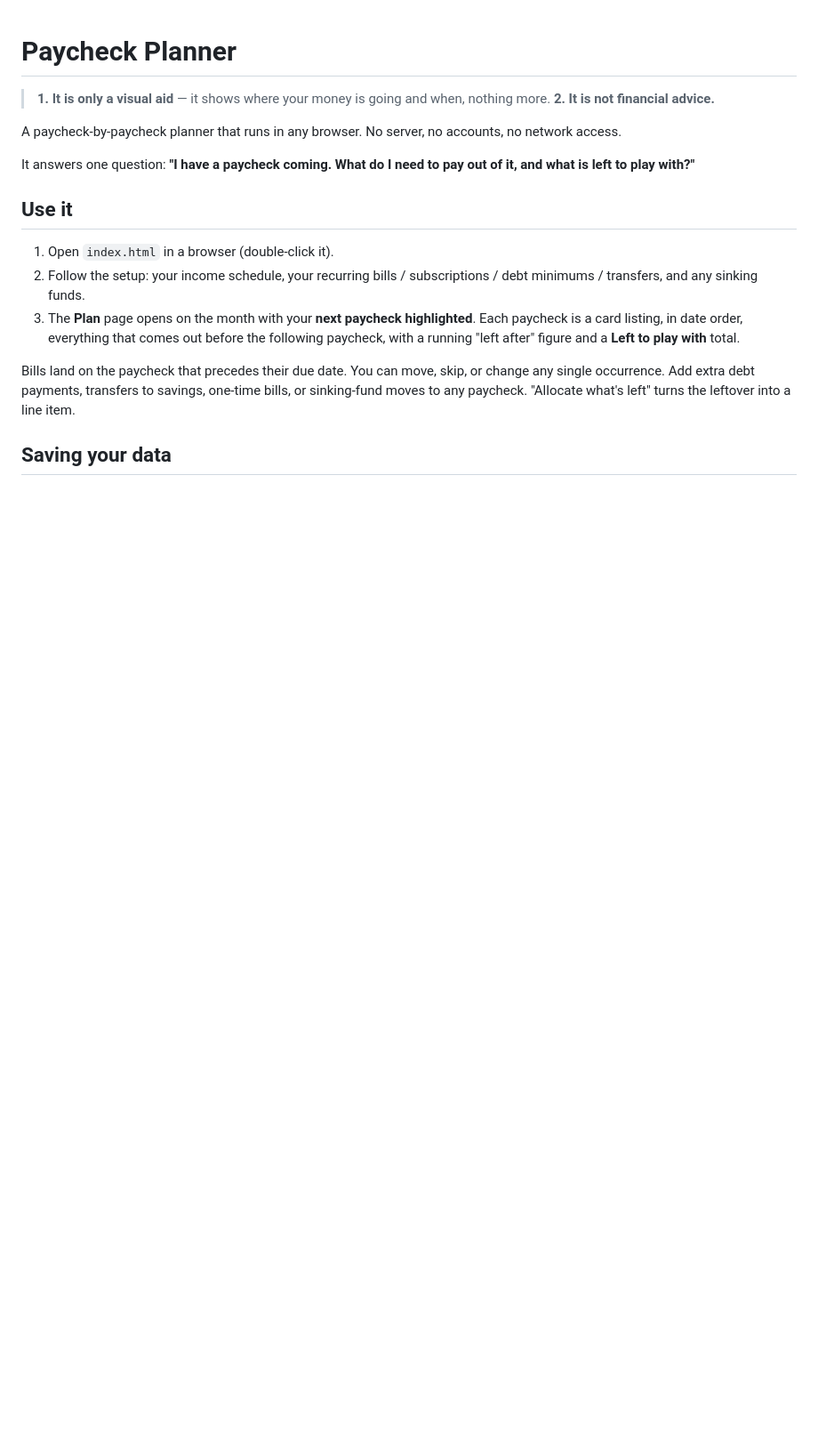
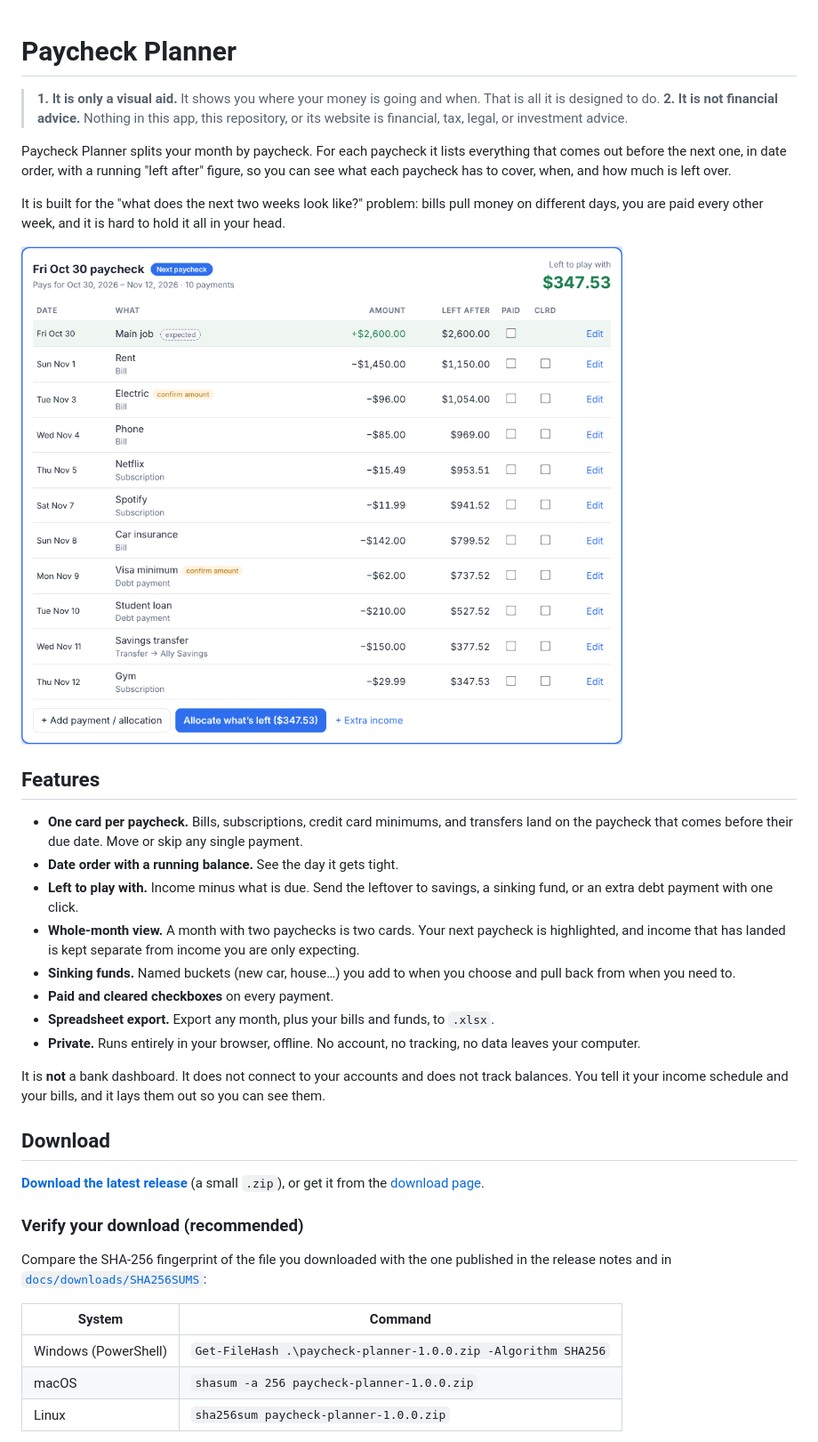
Before and after one commit to phluschott/financial-htmlapp, a Markdown page: README.md, the part around one of its changes. Shown at 89% size. Drawn GitHub-style; blank space fills up the shorter version.

```diff
--- a/README.md
+++ b/README.md
@@ -1,18 +1,38 @@
 # Paycheck Planner
 
-> **1. It is only a visual aid** — it shows where your money is going and when, nothing more.
-> **2. It is not financial advice.**
+> **1. It is only a visual aid.** It shows you where your money is going and when. That is all it is designed to do.
+> **2. It is not financial advice.** Nothing in this app, this repository, or its website is financial, tax, legal, or investment advice.
 
-A paycheck-by-paycheck planner that runs in any browser. No server, no accounts, no network access.
+Paycheck Planner splits your month by paycheck. For each paycheck it lists everything that comes out before the next one, in date order, with a running "left after" figure, so you can see what each paycheck has to cover, when, and how much is left over.
 
-It answers one question: **"I have a paycheck coming. What do I need to pay out of it, and what is left to play with?"**
+It is built for the "what does the next two weeks look like?" problem: bills pull money on different days, you are paid every other week, and it is hard to hold it all in your head.
 
-## Use it
+![A paycheck card listing income and ten payments in date order, with a running balance after each and $347.53 left to play with](docs/assets/screenshot.png)
 
-1. Open `index.html` in a browser (double-click it).
-2. Follow the setup: your income schedule, your recurring bills / subscriptions / debt minimums / transfers, and any sinking funds.
-3. The **Plan** page opens on the month with your **next paycheck highlighted**. Each paycheck is a card listing, in date order, everything that comes out before the following paycheck, with a running "left after" figure and a **Left to play with** total.
+## Features
 
-Bills land on the paycheck that precedes their due date. You can move, skip, or change any single occurrence. Add extra debt payments, transfers to savings, one-time bills, or sinking-fund moves to any paycheck. "Allocate what's left" turns the leftover into a line item.
+- **One card per paycheck.** Bills, subscriptions, credit card minimums, and transfers land on the paycheck that comes before their due date. Move or skip any single payment.
+- **Date order with a running balance.** See the day it gets tight.
+- **Left to play with.** Income minus what is due. Send the leftover to savings, a sinking fund, or an extra debt payment with one click.
+- **Whole-month view.** A month with two paychecks is two cards. Your next paycheck is highlighted, and income that has landed is kept separate from income you are only expecting.
+- **Sinking funds.** Named buckets (new car, house…) you add to when you choose and pull back from when you need to.
+- **Paid and cleared checkboxes** on every payment.
+- **Spreadsheet export.** Export any month, plus your bills and funds, to `.xlsx`.
+- **Private.** Runs entirely in your browser, offline. No account, no tracking, no data leaves your computer.
 
-## Saving your data
+It is **not** a bank dashboard. It does not connect to your accounts and does not track balances. You tell it your income schedule and your bills, and it lays them out so you can see them.
+
+## Download
+
+**[Download the latest release](../../releases/latest)** (a small `.zip`), or get it from the [download page](https://phluschott.github.io/financial-htmlapp/).
+
+### Verify your download (recommended)
+
+Compare the SHA-256 fingerprint of the file you downloaded with the one published in the release notes and in [`docs/downloads/SHA256SUMS`](docs/downloads/SHA256SUMS):
+
+| System | Command |
+|---|---|
+| Windows (PowerShell) | `Get-FileHash .\paycheck-planner-1.0.0.zip -Algorithm SHA256` |
+| macOS | `shasum -a 256 paycheck-planner-1.0.0.zip` |
+| Linux | `sha256sum paycheck-planner-1.0.0.zip` |
+
```
Also changed, not shown: other parts of README.md (+29 -24 lines), RELEASING.md (added, +19 -0 lines).
